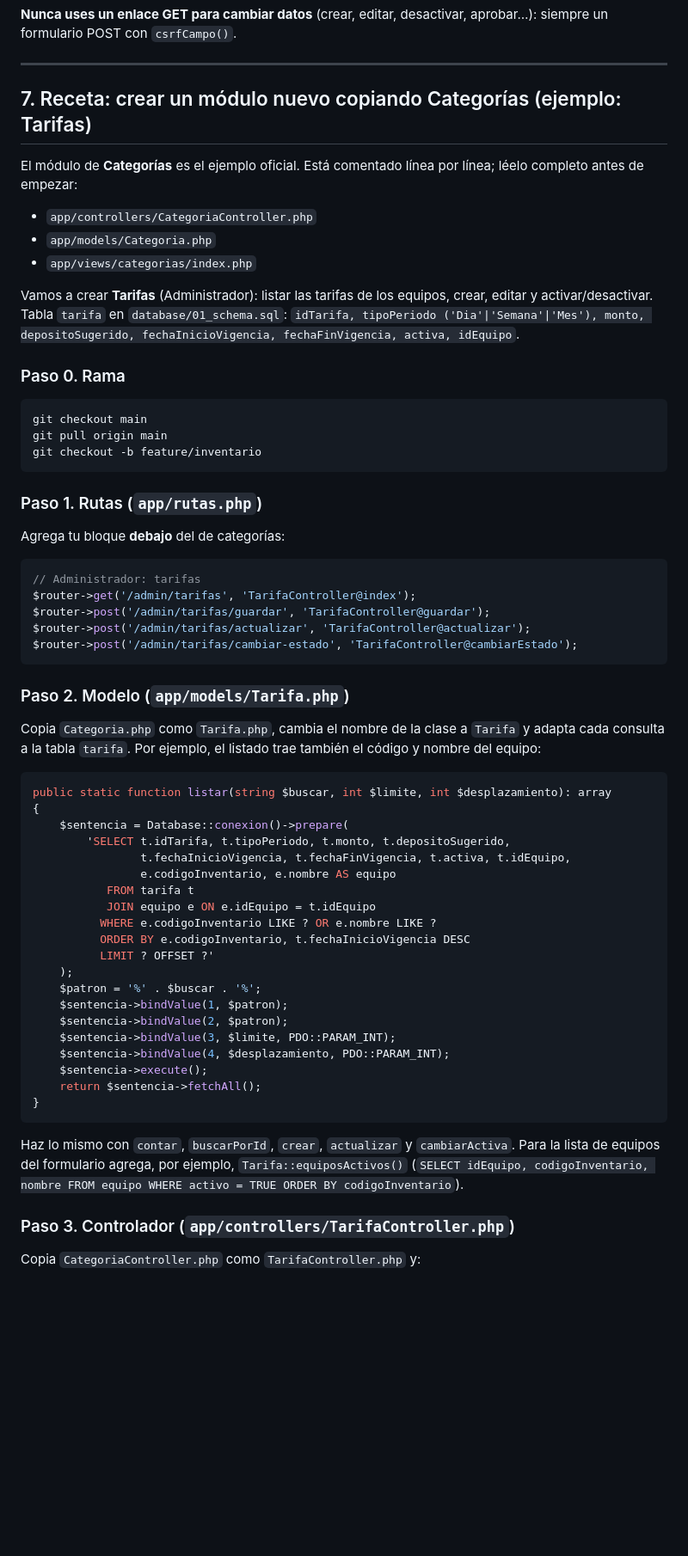
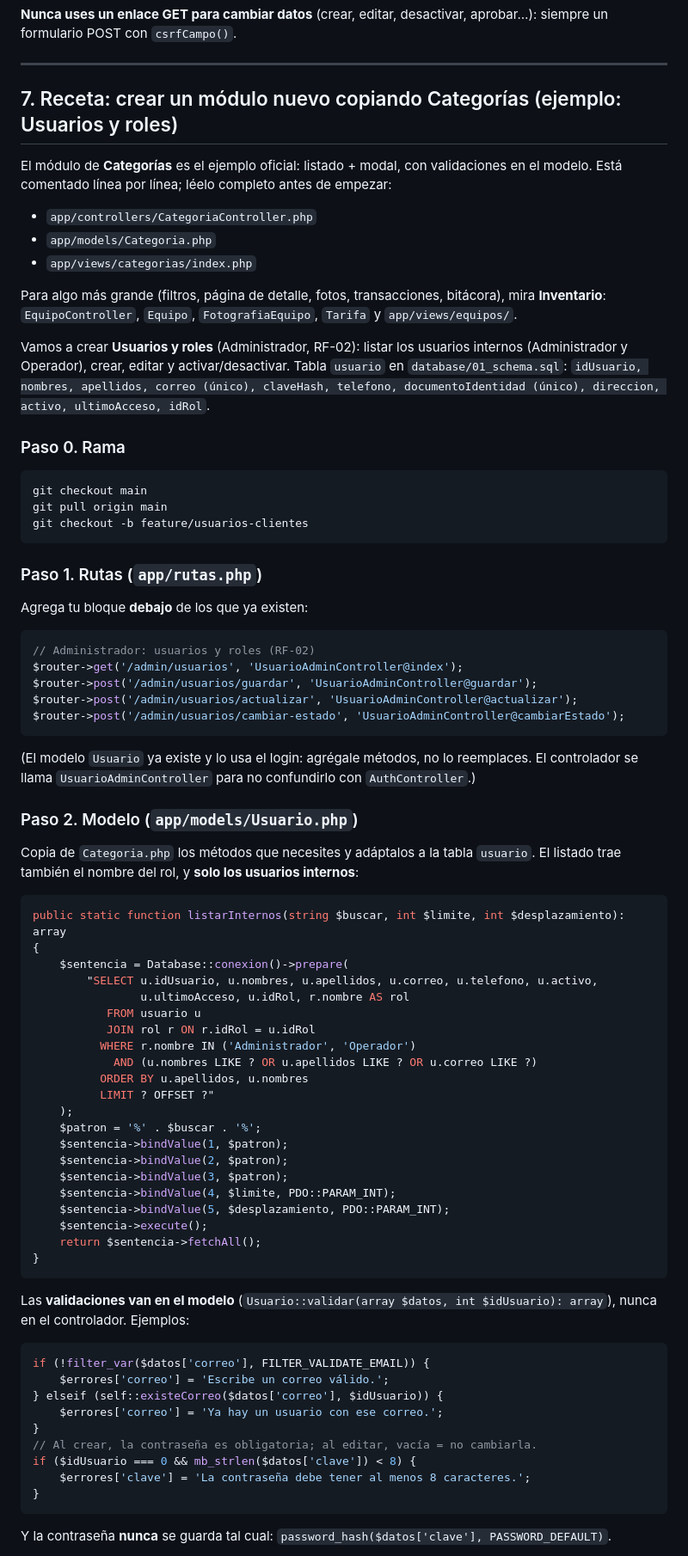
Before and after one commit to Pendragon503/SWPADEPC2026, a Markdown page: docs/GUIA_DESARROLLO.md, the part around one of its changes. Shown at 86% size. Drawn GitHub-style; blank space fills up the shorter version.

````diff
--- a/docs/GUIA_DESARROLLO.md
+++ b/docs/GUIA_DESARROLLO.md
@@ -470,73 +470,89 @@ formulario POST con `csrfCampo()`.
 
 ---
 
-## 7. Receta: crear un módulo nuevo copiando Categorías (ejemplo: Tarifas)
+## 7. Receta: crear un módulo nuevo copiando Categorías (ejemplo: Usuarios y roles)
 
-El módulo de **Categorías** es el ejemplo oficial. Está comentado línea por línea; léelo completo
-antes de empezar:
+El módulo de **Categorías** es el ejemplo oficial: listado + modal, con validaciones en el modelo.
+Está comentado línea por línea; léelo completo antes de empezar:
 
 - `app/controllers/CategoriaController.php`
 - `app/models/Categoria.php`
 - `app/views/categorias/index.php`
 
-Vamos a crear **Tarifas** (Administrador): listar las tarifas de los equipos, crear, editar y
-activar/desactivar. Tabla `tarifa` en `database/01_schema.sql`:
-`idTarifa, tipoPeriodo ('Dia'|'Semana'|'Mes'), monto, depositoSugerido, fechaInicioVigencia,
-fechaFinVigencia, activa, idEquipo`.
+Para algo más grande (filtros, página de detalle, fotos, transacciones, bitácora), mira
+**Inventario**: `EquipoController`, `Equipo`, `FotografiaEquipo`, `Tarifa` y `app/views/equipos/`.
+
+Vamos a crear **Usuarios y roles** (Administrador, RF-02): listar los usuarios internos
+(Administrador y Operador), crear, editar y activar/desactivar. Tabla `usuario` en
+`database/01_schema.sql`: `idUsuario, nombres, apellidos, correo (único), claveHash, telefono,
+documentoIdentidad (único), direccion, activo, ultimoAcceso, idRol`.
 
 ### Paso 0. Rama
 
 ```bat
 git checkout main
 git pull origin main
-git checkout -b feature/inventario
+git checkout -b feature/usuarios-clientes
 ```
 
 ### Paso 1. Rutas (`app/rutas.php`)
 
-Agrega tu bloque **debajo** del de categorías:
+Agrega tu bloque **debajo** de los que ya existen:
 
 ```php
-// Administrador: tarifas
-$router->get('/admin/tarifas', 'TarifaController@index');
-$router->post('/admin/tarifas/guardar', 'TarifaController@guardar');
-$router->post('/admin/tarifas/actualizar', 'TarifaController@actualizar');
-$router->post('/admin/tarifas/cambiar-estado', 'TarifaController@cambiarEstado');
+// Administrador: usuarios y roles (RF-02)
+$router->get('/admin/usuarios', 'UsuarioAdminController@index');
+$router->post('/admin/usuarios/guardar', 'UsuarioAdminController@guardar');
+$router->post('/admin/usuarios/actualizar', 'UsuarioAdminController@actualizar');
+$router->post('/admin/usuarios/cambiar-estado', 'UsuarioAdminController@cambiarEstado');
 ```
 
-### Paso 2. Modelo (`app/models/Tarifa.php`)
+(El modelo `Usuario` ya existe y lo usa el login: agrégale métodos, no lo reemplaces.
+El controlador se llama `UsuarioAdminController` para no confundirlo con `AuthController`.)
 
-Copia `Categoria.php` como `Tarifa.php`, cambia el nombre de la clase a `Tarifa` y adapta cada
-consulta a la tabla `tarifa`. Por ejemplo, el listado trae también el código y nombre del equipo:
+### Paso 2. Modelo (`app/models/Usuario.php`)
+
+Copia de `Categoria.php` los métodos que necesites y adáptalos a la tabla `usuario`. El listado
+trae también el nombre del rol, y **solo los usuarios internos**:
 
 ```php
-public static function listar(string $buscar, int $limite, int $desplazamiento): array
+public static function listarInternos(string $buscar, int $limite, int $desplazamiento): array
 {
     $sentencia = Database::conexion()->prepare(
-        'SELECT t.idTarifa, t.tipoPeriodo, t.monto, t.depositoSugerido,
-                t.fechaInicioVigencia, t.fechaFinVigencia, t.activa, t.idEquipo,
-                e.codigoInventario, e.nombre AS equipo
-           FROM tarifa t
-           JOIN equipo e ON e.idEquipo = t.idEquipo
-          WHERE e.codigoInventario LIKE ? OR e.nombre LIKE ?
-          ORDER BY e.codigoInventario, t.fechaInicioVigencia DESC
-          LIMIT ? OFFSET ?'
+        "SELECT u.idUsuario, u.nombres, u.apellidos, u.correo, u.telefono, u.activo,
+                u.ultimoAcceso, u.idRol, r.nombre AS rol
+           FROM usuario u
+           JOIN rol r ON r.idRol = u.idRol
+          WHERE r.nombre IN ('Administrador', 'Operador')
+            AND (u.nombres LIKE ? OR u.apellidos LIKE ? OR u.correo LIKE ?)
+          ORDER BY u.apellidos, u.nombres
+          LIMIT ? OFFSET ?"
     );
     $patron = '%' . $buscar . '%';
     $sentencia->bindValue(1, $patron);
     $sentencia->bindValue(2, $patron);
-    $sentencia->bindValue(3, $limite, PDO::PARAM_INT);
-    $sentencia->bindValue(4, $desplazamiento, PDO::PARAM_INT);
+    $sentencia->bindValue(3, $patron);
+    $sentencia->bindValue(4, $limite, PDO::PARAM_INT);
+    $sentencia->bindValue(5, $desplazamiento, PDO::PARAM_INT);
     $sentencia->execute();
     return $sentencia->fetchAll();
 }
 ```
 
-Haz lo mismo con `contar`, `buscarPorId`, `crear`, `actualizar` y `cambiarActiva`. Para la lista de
-equipos del formulario agrega, por ejemplo, `Tarifa::equiposActivos()`
-(`SELECT idEquipo, codigoInventario, nombre FROM equipo WHERE activo = TRUE ORDER BY codigoInventario`).
+Las **validaciones van en el modelo** (`Usuario::validar(array $datos, int $idUsuario): array`),
+nunca en el controlador. Ejemplos:
 
-### Paso 3. Controlador (`app/controllers/TarifaController.php`)
+```php
+if (!filter_var($datos['correo'], FILTER_VALIDATE_EMAIL)) {
+    $errores['correo'] = 'Escribe un correo válido.';
+} elseif (self::existeCorreo($datos['correo'], $idUsuario)) {
+    $errores['correo'] = 'Ya hay un usuario con ese correo.';
+}
+// Al crear, la contraseña es obligatoria; al editar, vacía = no cambiarla.
+if ($idUsuario === 0 && mb_strlen($datos['clave']) < 8) {
+    $errores['clave'] = 'La contraseña debe tener al menos 8 caracteres.';
+}
+```
 
-Copia `CategoriaController.php` como `TarifaController.php` y:
+Y la contraseña **nunca** se guarda tal cual: `password_hash($datos['clave'], PASSWORD_DEFAULT)`.
 
````
Also changed, not shown: other parts of docs/GUIA_DESARROLLO.md (+95 -53 lines).
